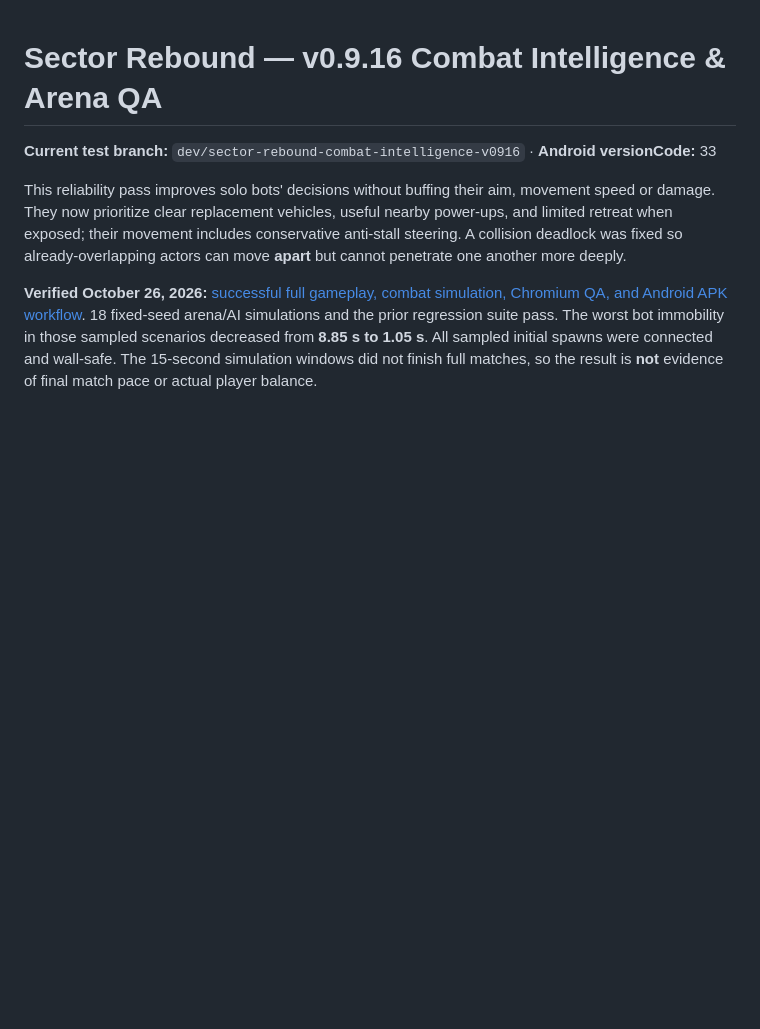
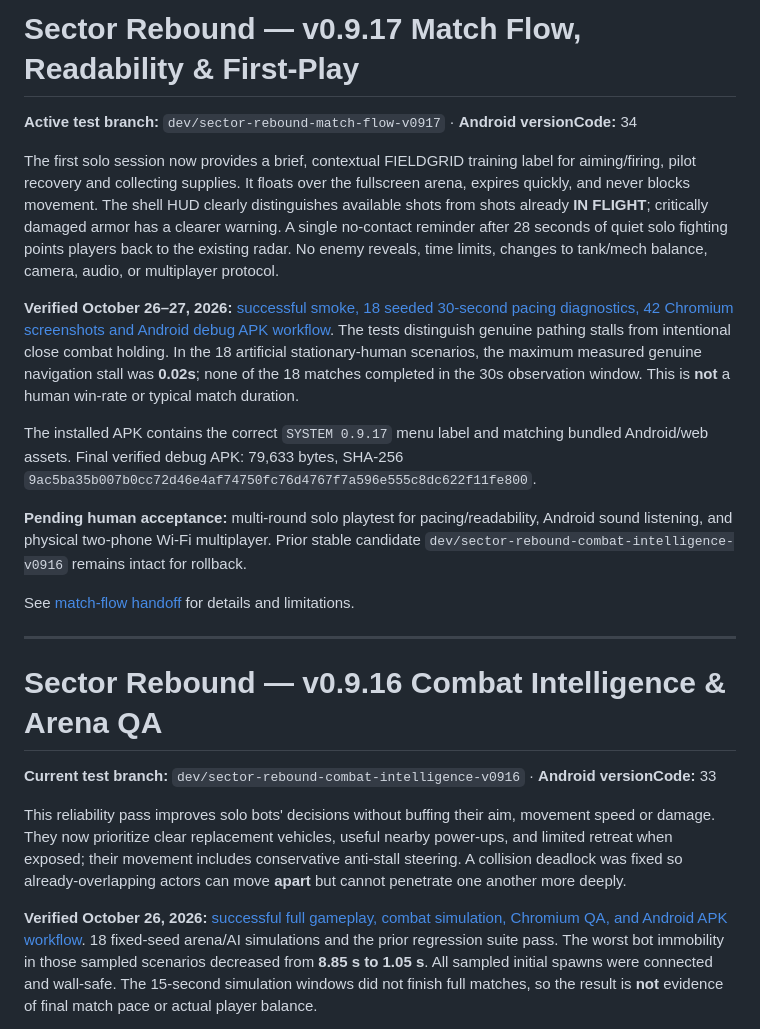
Before and after one commit to PlayerEden/Ricochet-Rumble, a Markdown page: README.md, the part around the change. Rendered like a GitHub page; blank space fills up the shorter version.

Commit message:
docs: pin verified v0.9.17 APK SHA, screenshots and pacing audit

```diff
--- a/README.md
+++ b/README.md
@@ -1,3 +1,19 @@
+# Sector Rebound — v0.9.17 Match Flow, Readability & First-Play
+
+**Active test branch:** `dev/sector-rebound-match-flow-v0917` · **Android versionCode:** 34
+
+The first solo session now provides a brief, contextual FIELDGRID training label for aiming/firing, pilot recovery and collecting supplies. It floats over the fullscreen arena, expires quickly, and never blocks movement. The shell HUD clearly distinguishes available shots from shots already **IN FLIGHT**; critically damaged armor has a clearer warning. A single no-contact reminder after 28 seconds of quiet solo fighting points players back to the existing radar. No enemy reveals, time limits, changes to tank/mech balance, camera, audio, or multiplayer protocol.
+
+**Verified October 26–27, 2026:** [successful smoke, 18 seeded 30-second pacing diagnostics, 42 Chromium screenshots and Android debug APK workflow](https://github.com/PlayerEden/Ricochet-Rumble/actions/runs/40440351037). The tests distinguish genuine pathing stalls from intentional close combat holding. In the 18 artificial stationary-human scenarios, the maximum measured genuine navigation stall was **0.02s**; none of the 18 matches completed in the 30s observation window. This is **not** a human win-rate or typical match duration.
+
+The installed APK contains the correct `SYSTEM 0.9.17` menu label and matching bundled Android/web assets. Final verified debug APK: 79,633 bytes, SHA-256 `9ac5ba35b007b0cc72d46e4af74750fc76d4767f7a596e555c8dc622f11fe800`.
+
+**Pending human acceptance:** multi-round solo playtest for pacing/readability, Android sound listening, and physical two-phone Wi-Fi multiplayer. Prior stable candidate `dev/sector-rebound-combat-intelligence-v0916` remains intact for rollback.
+
+See [match-flow handoff](docs/MATCH_FLOW_v0.9.17.md) for details and limitations.
+
+---
+
 # Sector Rebound — v0.9.16 Combat Intelligence & Arena QA
 
 **Current test branch:** `dev/sector-rebound-combat-intelligence-v0916` · **Android versionCode:** 33
```
